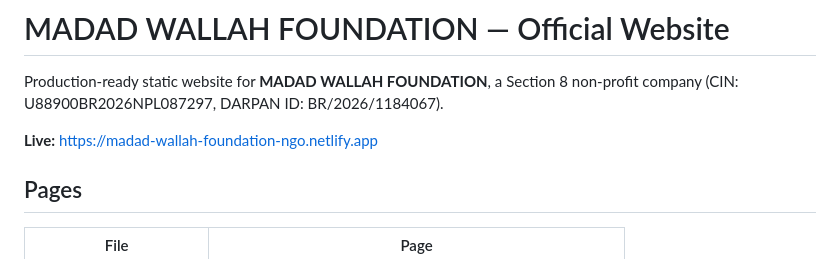
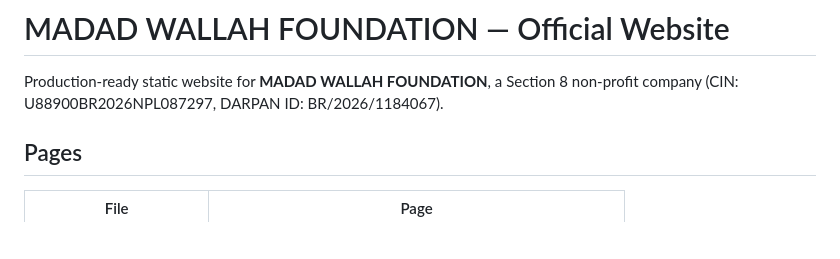
Before and after one commit to JayTechFlow/MADAD-WALLAH-FOUNDATION, a Markdown page: README.md, the part around the change. GitHub-like rendering; blank space fills up the shorter version.

```diff
--- a/README.md
+++ b/README.md
@@ -3,7 +3,6 @@
 Production-ready static website for **MADAD WALLAH FOUNDATION**, a Section 8
 non-profit company (CIN: U88900BR2026NPL087297, DARPAN ID: BR/2026/1184067).
 
-**Live:** https://madad-wallah-foundation-ngo.netlify.app
 
 ## Pages
 
```
